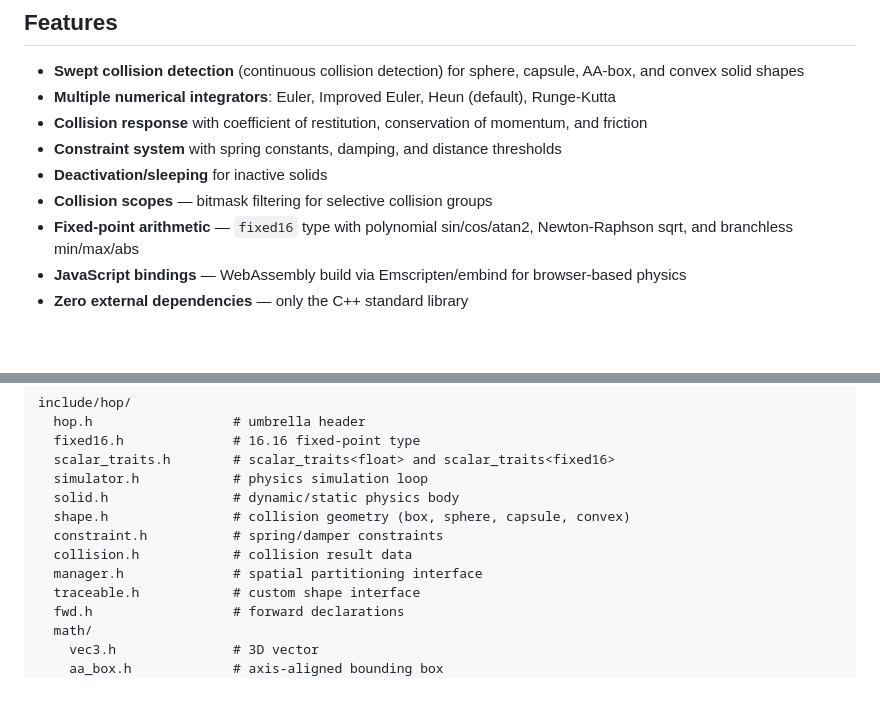
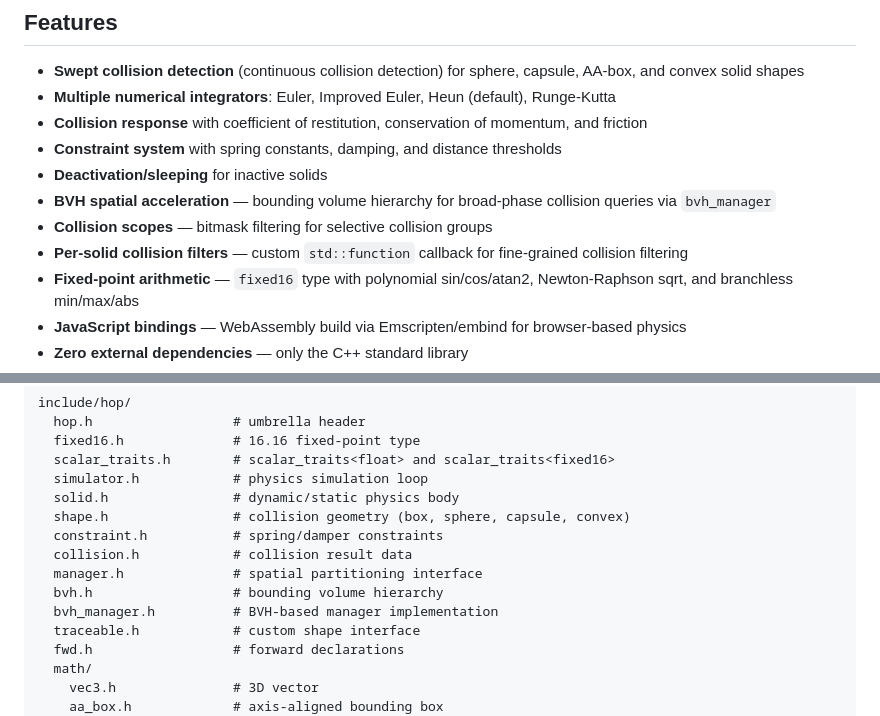
Before and after one commit to alanfischer/hop, a Markdown page: README.md, 2 parts joined by grey strips. Rendered like a GitHub page; blank space fills up the shorter version.

Commit message:
Update README with BVH and collision filter features
Add BVH spatial acceleration and per-solid collision filters to the
features list, and add bvh.h/bvh_manager.h to the structure section.

Co-Authored-By: Claude Opus 4.6 (1M context) <noreply@anthropic.com>

```diff
--- a/README.md
+++ b/README.md
@@ -24,7 +24,9 @@ This is intentional. Hop was designed for the [Toadlet](https://github.com/alanf
 - **Collision response** with coefficient of restitution, conservation of momentum, and friction
 - **Constraint system** with spring constants, damping, and distance thresholds
 - **Deactivation/sleeping** for inactive solids
+- **BVH spatial acceleration** — bounding volume hierarchy for broad-phase collision queries via `bvh_manager`
 - **Collision scopes** — bitmask filtering for selective collision groups
+- **Per-solid collision filters** — custom `std::function` callback for fine-grained collision filtering
 - **Fixed-point arithmetic** — `fixed16` type with polynomial sin/cos/atan2, Newton-Raphson sqrt, and branchless min/max/abs
 - **JavaScript bindings** — WebAssembly build via Emscripten/embind for browser-based physics
 - **Zero external dependencies** — only the C++ standard library
@@ -119,6 +121,8 @@ include/hop/
   constraint.h           # spring/damper constraints
   collision.h            # collision result data
   manager.h              # spatial partitioning interface
+  bvh.h                  # bounding volume hierarchy
+  bvh_manager.h          # BVH-based manager implementation
   traceable.h            # custom shape interface
   fwd.h                  # forward declarations
   math/
```
